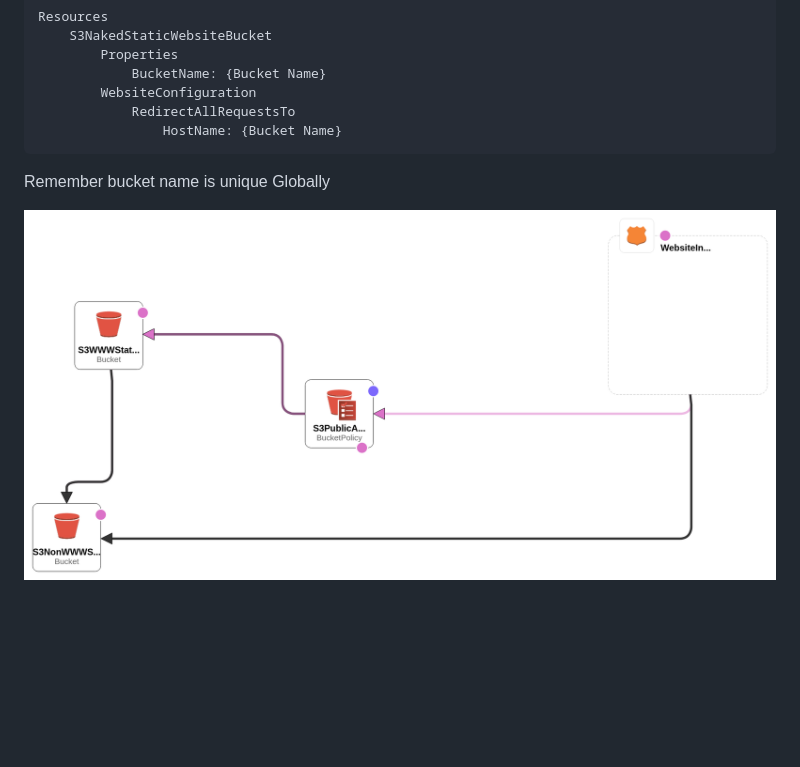
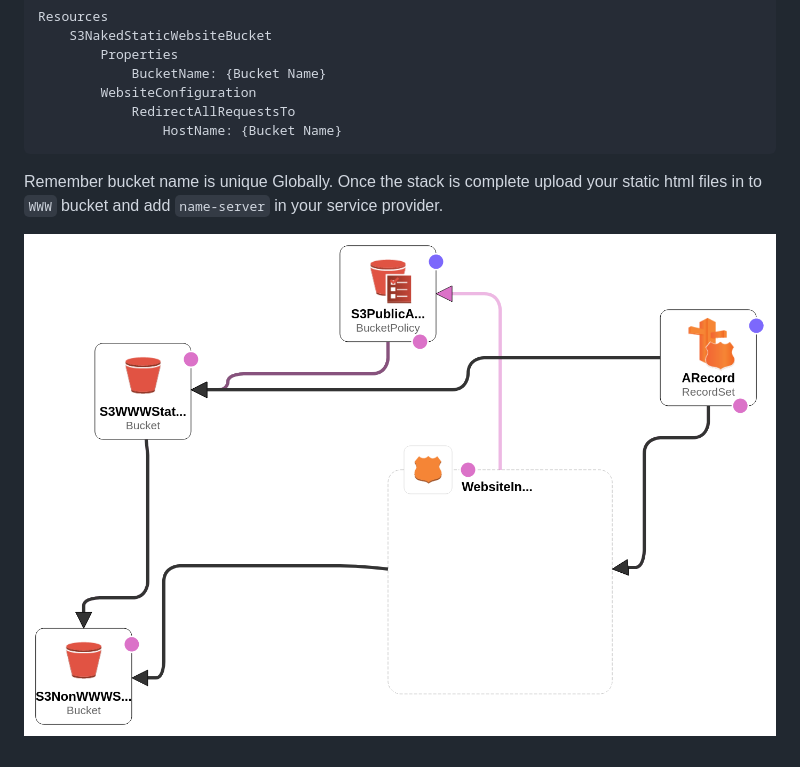
Before and after one commit to M-Thirumal/aws-cloudformation-template, a Markdown page: Static Website/How to use?.md, the part around the change. Drawn GitHub-style; pictures changed too: Static Website/Template_Design.png; blank space fills up the shorter version.

Commit message:
Added Rout 53

```diff
--- a/Static Website/How to use?.md
+++ b/Static Website/How to use?.md
@@ -10,6 +10,6 @@ Enter your bucket name in
                 RedirectAllRequestsTo
                     HostName: {Bucket Name}
 
-Remember bucket name is unique Globally
+Remember bucket name is unique Globally. Once the stack is complete upload your static html files in to `WWW` bucket and add `name-server` in your service provider.
 
 ![Template Design](Template_Design.png)
```
Also changed, not shown: 1 other file.
